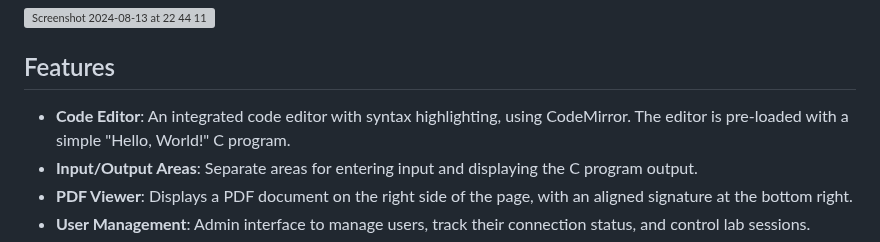
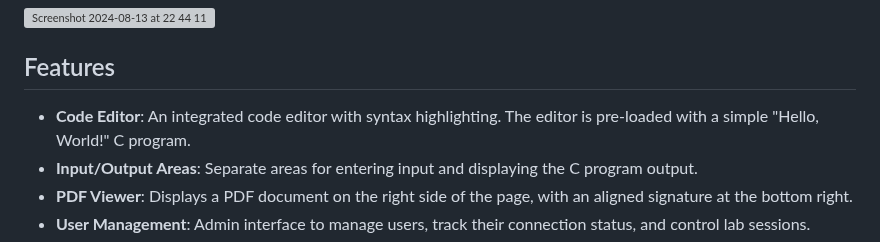
Before and after one commit to Sparta8185/Codign-platform-for-students-Fixed, a Markdown page: README.md, the part around the change. Drawn GitHub-style; grey boxes are pictures that could not be loaded.

```diff
--- a/README.md
+++ b/README.md
@@ -6,7 +6,7 @@ This project is a web-based platform that allows students to write, compile, and
 
 ## Features
 
-- **Code Editor**: An integrated code editor with syntax highlighting, using CodeMirror. The editor is pre-loaded with a simple "Hello, World!" C program.
+- **Code Editor**: An integrated code editor with syntax highlighting. The editor is pre-loaded with a simple "Hello, World!" C program.
 - **Input/Output Areas**: Separate areas for entering input and displaying the C program output.
 - **PDF Viewer**: Displays a PDF document on the right side of the page, with an aligned signature at the bottom right.
 - **User Management**: Admin interface to manage users, track their connection status, and control lab sessions.
```
